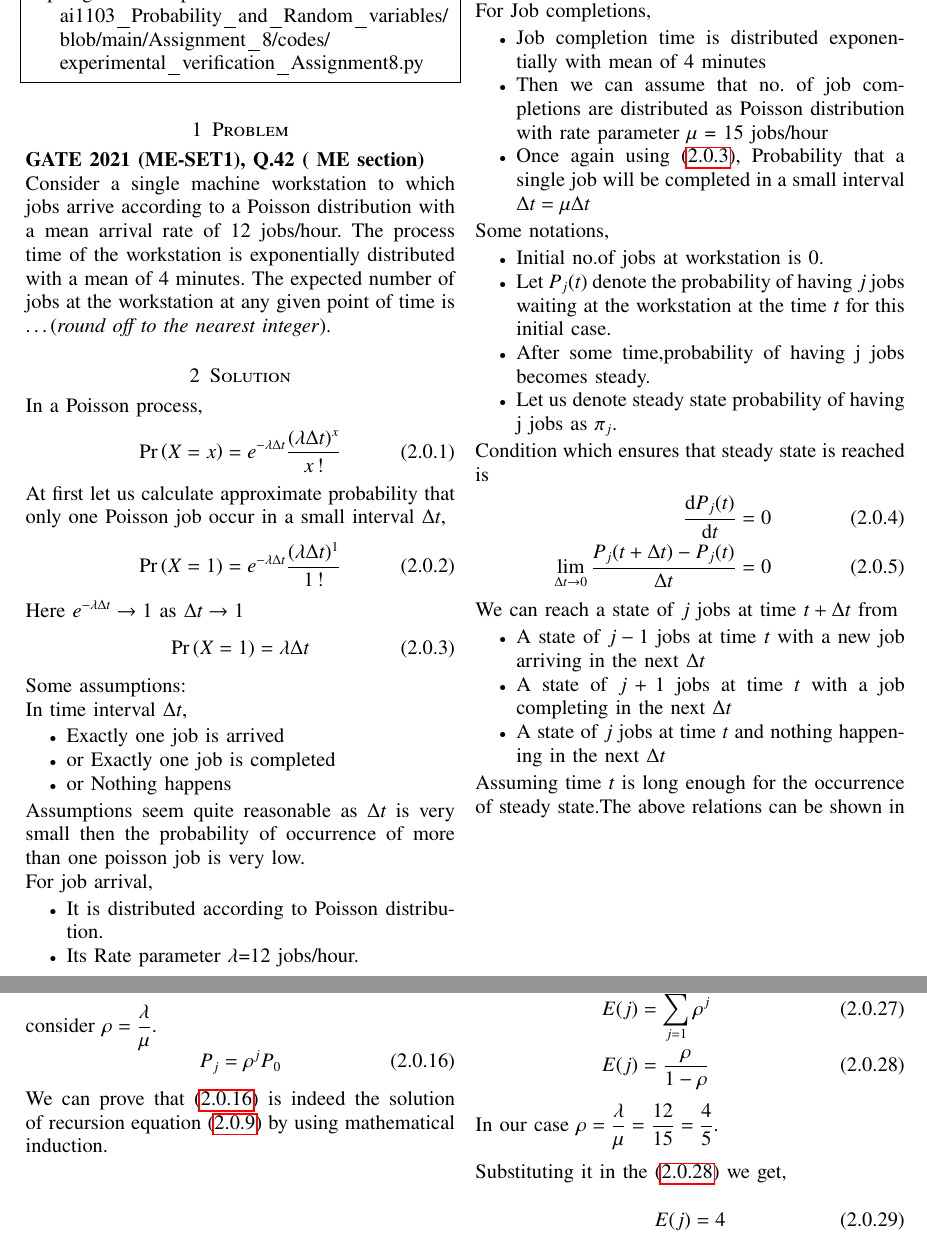
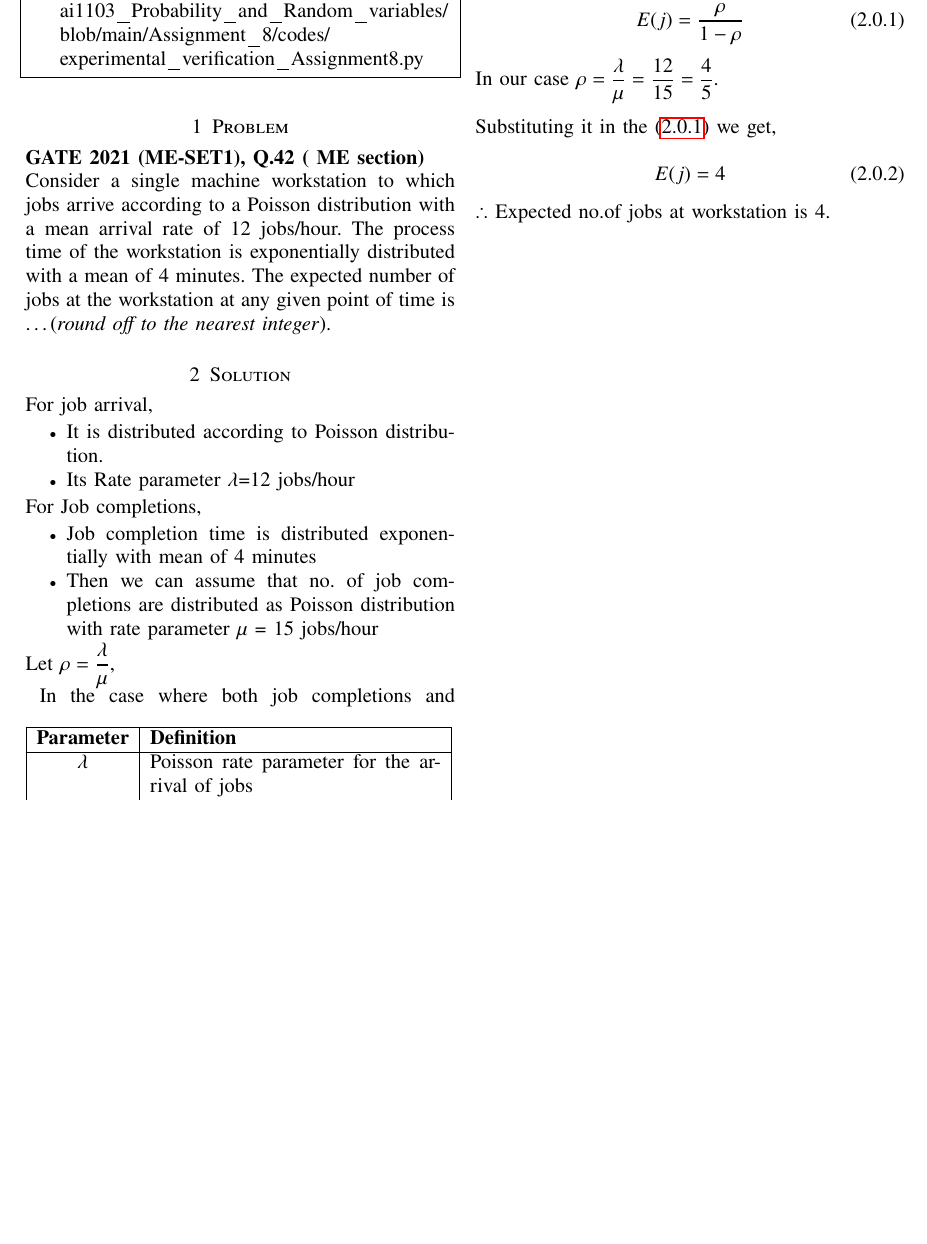
Before and after one commit to PRANAV-CPU/ai1103_Probability_and_Random_variables, a LaTeX problem sheet (Assignment_8/Assignment8.tex): two parts of pages 1 and 2 of 2 before the commit and part of the page after it, the two joined at a grey line, cut so that both start at the same text, the shorter picture padded with empty space. Compiled offline with pdfLaTeX.

```diff
--- a/Assignment_8/Assignment8.tex
+++ b/Assignment_8/Assignment8.tex
@@ -143,61 +143,21 @@
 minutes. The expected number of jobs at the workstation at any given
 point of time is \ldots (\textit{round off to the nearest integer}).
 \section{Solution}
-In a Poisson process,
- \begin{align}
-          \pr{X=x}&= e^{-\lambda \Delta t} \frac{(\lambda \Delta t)^{x}}{x\,!}
- \end{align}
-At first let us calculate approximate probability that only one Poisson job occur in  a  small interval $\Delta t$,
- \begin{align}
-         \pr{X=1}= e^{-\lambda \Delta t} \frac{(\lambda \Delta t)^{1}}{1\,!}
- \end{align}
- Here $e^{-\lambda \Delta t}\rightarrow 1$ as $\Delta t \rightarrow 1$
-  \begin{align}
-         \pr{X=1}=\lambda \Delta t \label{singlejob-condition}
- \end{align}
- Some assumptions:\\
- In time interval $\Delta t$,
- \begin{itemize}
-     \item Exactly one job is arrived
-     \item or Exactly one job is completed
-     \item or Nothing happens
- \end{itemize}
-Assumptions seem quite reasonable as $\Delta t$ is very small then the probability of occurrence of more than one poisson job is very low.\\
  For job arrival,
  \begin{itemize}
  \item It is distributed according to Poisson distribution.
      \item Its
- Rate parameter $\lambda $=12 jobs/hour.
- \item Using \eqref{singlejob-condition},Probability that a single job arrives in a small interval $\Delta t=\lambda\Delta t$.
+ Rate parameter $\lambda $=12 jobs/hour
  \end{itemize}
  For Job completions,
  \begin{itemize}
      \item  Job completion time is distributed exponentially with mean of 4 minutes
      \item Then we can assume that no. of job completions are distributed as Poisson distribution with rate parameter $\mu$ = 15 jobs/hour
-     \item Once again using \eqref{singlejob-condition},
- Probability that a single job will be completed in a small interval $\Delta t=\mu \Delta t$
  \end{itemize}
- Some notations,
- \begin{itemize}
-     \item  Initial no.of jobs at workstation is 0.
-     \item Let $P_{j}(t)$ denote the probability of having $j$ jobs waiting at the workstation at the time $t$ for this initial case.
-     \item After some time,probability of having  j jobs becomes steady.
-     \item Let us denote steady state probability of having j jobs as $\pi_j$.
- \end{itemize}
- Condition which ensures that steady state is reached is
- \begin{align}
-     \diff{P_j(t)}{t}&=0\\
-     \lim_{\Delta t\rightarrow 0}\dfrac{P_j(t+\Delta t)-P_j (t)}{\Delta t}&=0\label{steady-condition}
- \end{align}
-  We can reach a state of $j$ jobs at time $t+\Delta t$ from
-  \begin{itemize}
-      \item A state of $j-1$ jobs at time $t$ with a new job arriving in the next $\Delta t$
-      \item A state of $j+1$ jobs at time $t$ with a job completing in the next $\Delta t$
-      \item A state of $j$ jobs at time $t$ and nothing happening in the next $\Delta t$
-  \end{itemize}
- Assuming time  $t$ is long enough for the occurrence of steady state.The above relations can be shown in probability equations as:
- \begin{align}
-     P_j(t+\Delta t)&=P_{j-1}(t)\lambda\Delta t+ P_{j+1}(t)\mu \Delta t \nonumber\\&+P_j (t) (1-\lambda\Delta t -\mu \Delta t)\\
-     \dfrac{P_j(t+\Delta t)-P_j (t)}{\Delta t}&= P_{j-1}(t)\lambda +P_{j+1}(t)\mu\nonumber\\& - P_j(t)\lambda -P_j(t)\mu
-\end{align}
-Using \eqref{steady-condition} we get,
+
+Let $\rho=\dfrac{\lambda}{\mu}$,\\
+\begin{table}[h]
+\begin{tabular}{|c|p{6cm}|}
+\hline
+\textbf{Parameter} & \textbf{Definition}                               \\ \hline
+$\lambda$          & Poisson rate parameter for the arrival of jobs    \\ \hline
@@ -204 +168,4 @@
+\label{tab:parameters}
+\end{table}
+In the case where both job completions and job arrivals are distributed by Poisson distribution,Expected no.of jobs at workstation is,
 \begin{align}
@@ -224,7 +171,0 @@
-consider $\rho = \dfrac{\lambda}{\mu}$.
-\begin{equation}
-    P_j=\rho^j P_0 \label{solution}
-\end{equation}
-We can prove that \eqref{solution} is indeed the solution of recursion equation \eqref{recursive} by using mathematical induction.\\
-Assuming $\rho<1$,let us calculate $P_0$ in terms of $\rho$
-\begin{align}
@@ -249,6 +172,4 @@
-    (1-\rho)E(j)&=(1-\rho)\sum_{j=1}^{\infty}\rho^j\\
-    E(j)&=\sum_{j=1}^{\infty}\rho^j\\
-    E(j)&=\dfrac{\rho}{1-\rho}\label{expect}
+    E(j)=\dfrac{\rho}{1-\rho} \label{expect}
 \end{align}
 In our case $\rho=\dfrac{\lambda}{\mu}=\dfrac{12}{15}=\dfrac{4}{5}$.\\\\Substituting it in the \eqref{expect} we get,\\
 \begin{equation}
```
Also changed, not shown: Assignment_7/Assignment7.tex (+9 -15 lines), Assignment_8/Assignment8.pdf, Assignment_8/Assignment8.tex (41 more changed lines).
